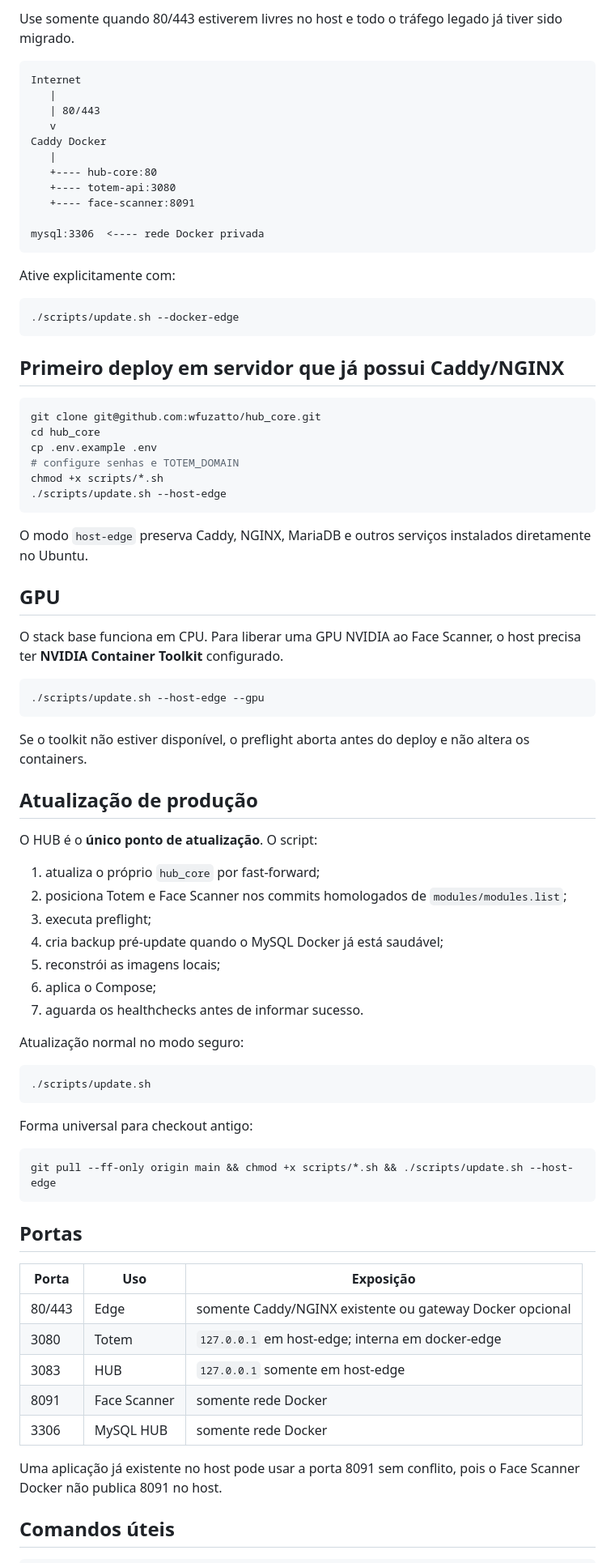
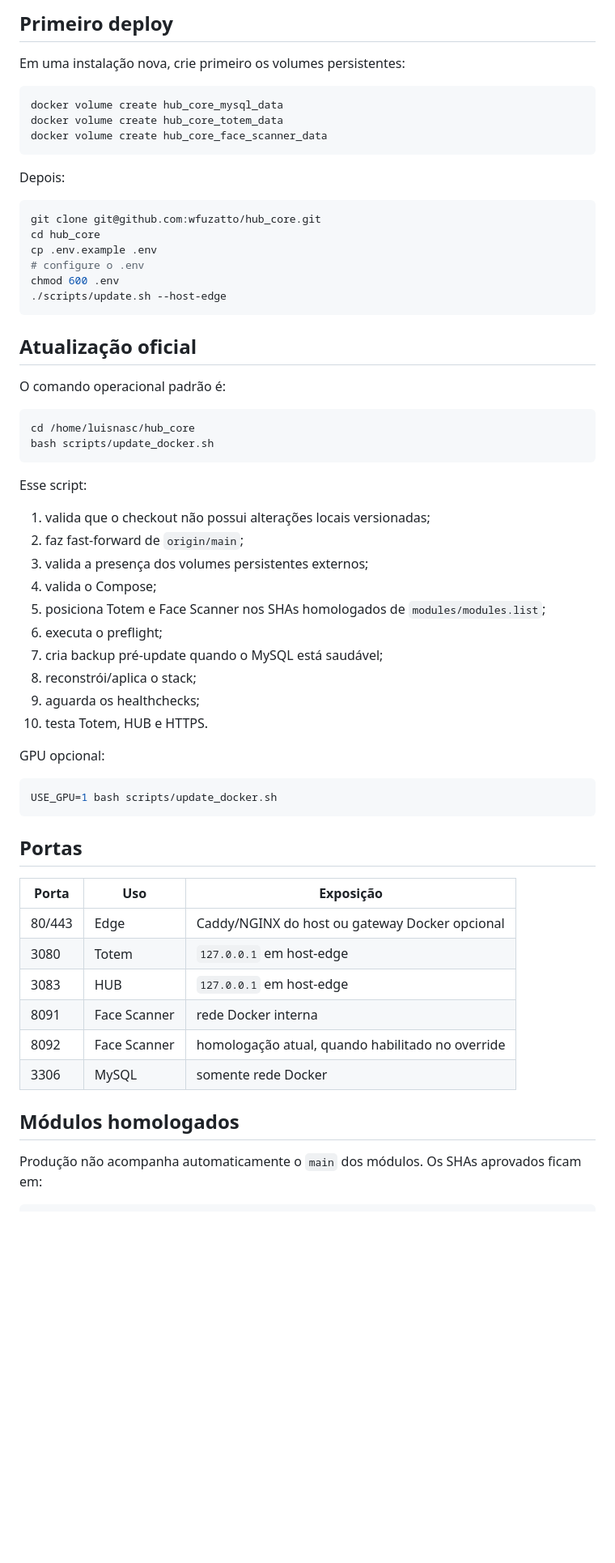
Before and after one commit to wfuzatto/hub_core, a Markdown page: README.md, the part around one of its changes. Shown at 81% size. Rendered like a GitHub page; blank space fills up the shorter version.

Commit message:
docs: finalize HUB Core runtime and persistence conventions

````diff
--- a/README.md
+++ b/README.md
@@ -38,84 +82,65 @@ Esse é o modo padrão de `scripts/update.sh`.
 
-Use somente quando 80/443 estiverem livres no host e todo o tráfego legado já tiver sido migrado.
+## Primeiro deploy
 
-```text
-Internet
-   |
-   | 80/443
-   v
-Caddy Docker
-   |
-   +---- hub-core:80
-   +---- totem-api:3080
-   +---- face-scanner:8091
+Em uma instalação nova, crie primeiro os volumes persistentes:
 
-mysql:3306  <---- rede Docker privada
+```bash
+docker volume create hub_core_mysql_data
+docker volume create hub_core_totem_data
+docker volume create hub_core_face_scanner_data
 ```
 
-Ative explicitamente com:
-
-```bash
-./scripts/update.sh --docker-edge
-```
-
-## Primeiro deploy em servidor que já possui Caddy/NGINX
+Depois:
 
 ```bash
 git clone git@github.com:wfuzatto/hub_core.git
 cd hub_core
 cp .env.example .env
-# configure senhas e TOTEM_DOMAIN
-chmod +x scripts/*.sh
+# configure o .env
+chmod 600 .env
 ./scripts/update.sh --host-edge
 ```
 
-O modo `host-edge` preserva Caddy, NGINX, MariaDB e outros serviços instalados diretamente no Ubuntu.
+## Atualização oficial
 
-## GPU
-
-O stack base funciona em CPU. Para liberar uma GPU NVIDIA ao Face Scanner, o host precisa ter **NVIDIA Container Toolkit** configurado.
+O comando operacional padrão é:
 
 ```bash
-./scripts/update.sh --host-edge --gpu
+cd /home/luisnasc/hub_core
+bash scripts/update_docker.sh
 ```
 
-Se o toolkit não estiver disponível, o preflight aborta antes do deploy e não altera os containers.
+Esse script:
 
-## Atualização de produção
+1. valida que o checkout não possui alterações locais versionadas;
+2. faz fast-forward de `origin/main`;
+3. valida a presença dos volumes persistentes externos;
+4. valida o Compose;
+5. posiciona Totem e Face Scanner nos SHAs homologados de `modules/modules.list`;
+6. executa o preflight;
+7. cria backup pré-update quando o MySQL está saudável;
+8. reconstrói/aplica o stack;
+9. aguarda os healthchecks;
+10. testa Totem, HUB e HTTPS.
 
-O HUB é o **único ponto de atualização**. O script:
-
-1. atualiza o próprio `hub_core` por fast-forward;
-2. posiciona Totem e Face Scanner nos commits homologados de `modules/modules.list`;
-3. executa preflight;
-4. cria backup pré-update quando o MySQL Docker já está saudável;
-5. reconstrói as imagens locais;
-6. aplica o Compose;
-7. aguarda os healthchecks antes de informar sucesso.
-
-Atualização normal no modo seguro:
+GPU opcional:
 
 ```bash
-./scripts/update.sh
-```
-
-Forma universal para checkout antigo:
-
-```bash
-git pull --ff-only origin main && chmod +x scripts/*.sh && ./scripts/update.sh --host-edge
+USE_GPU=1 bash scripts/update_docker.sh
 ```
 
 ## Portas
 
 | Porta | Uso | Exposição |
 |---|---|---|
-| 80/443 | Edge | somente Caddy/NGINX existente ou gateway Docker opcional |
-| 3080 | Totem | `127.0.0.1` em host-edge; interna em docker-edge |
-| 3083 | HUB | `127.0.0.1` somente em host-edge |
-| 8091 | Face Scanner | somente rede Docker |
-| 3306 | MySQL HUB | somente rede Docker |
+| 80/443 | Edge | Caddy/NGINX do host ou gateway Docker opcional |
+| 3080 | Totem | `127.0.0.1` em host-edge |
+| 3083 | HUB | `127.0.0.1` em host-edge |
+| 8091 | Face Scanner | rede Docker interna |
+| 8092 | Face Scanner | homologação atual, quando habilitado no override |
+| 3306 | MySQL | somente rede Docker |
 
-Uma aplicação já existente no host pode usar a porta 8091 sem conflito, pois o Face Scanner Docker não publica 8091 no host.
+## Módulos homologados
 
-## Comandos úteis
+Produção não acompanha automaticamente o `main` dos módulos. Os SHAs aprovados ficam em:
 
````
Also changed, not shown: other parts of README.md (+68 -47 lines).
